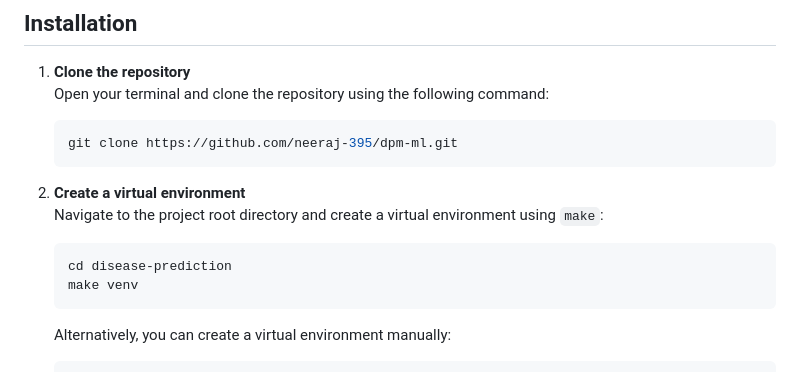
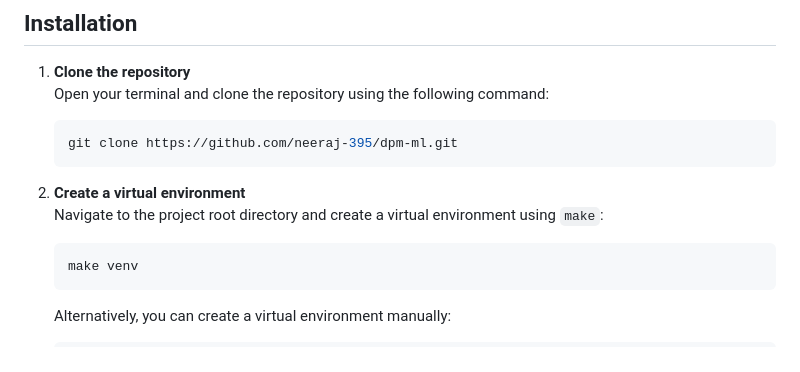
Before and after one commit to neeraj-395/dpm-ml, a Markdown page: README.md, the part around the change. Drawn GitHub-style.

````diff
--- a/README.md
+++ b/README.md
@@ -18,7 +18,6 @@ This project uses machine learning models (Decision Tree and Random Forest) to p
 2. **Create a virtual environment**
    Navigate to the project root directory and create a virtual environment using `make`:
    ```bash
-   cd disease-prediction
    make venv
    ```
    Alternatively, you can create a virtual environment manually:
````
